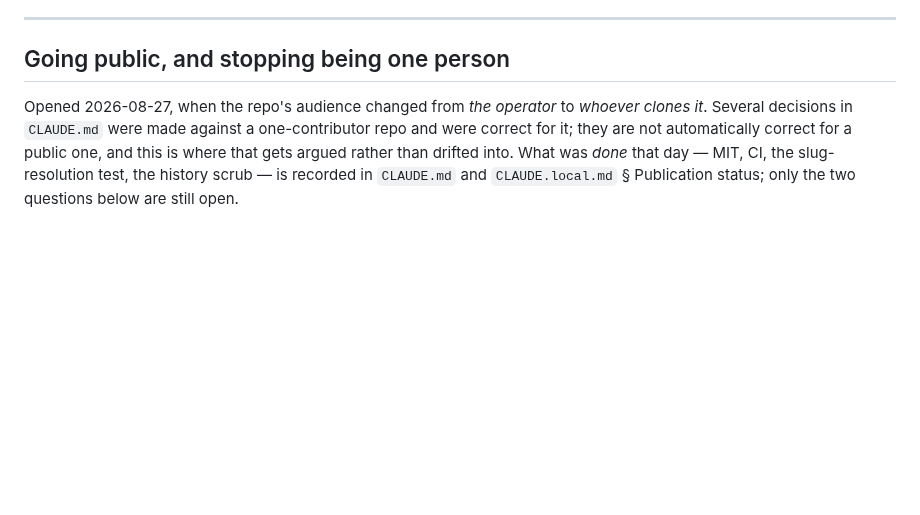
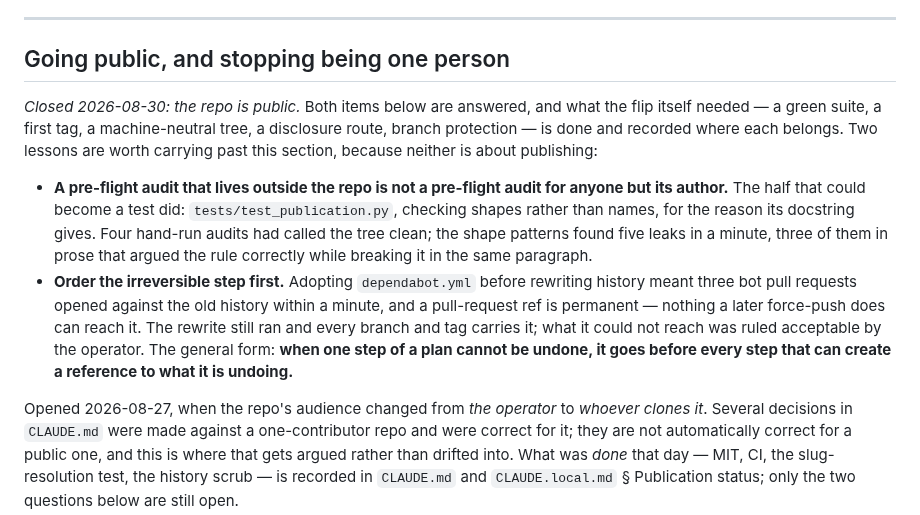
Before and after one commit to skyrowlabs/sky-boss, a Markdown page: docs/open.md, the part around the change. Drawn GitHub-style; blank space fills up the shorter version.

Commit message:
docs: close § Going public — the repo is public
Both items are answered and the flip is done. Two lessons recorded that
are not about publishing:

**A pre-flight audit living outside the repo is not one for anyone but
its author.** Four hand-run audits called the tree clean; the shape
patterns in `tests/test_publication.py` found five leaks in a minute,
three in prose that argued the rule correctly while breaking it in the
same paragraph.

**Order the irreversible step first.** `dependabot.yml` landed before the
history rewrite, three bot pull requests opened against the old history
within a minute, and a pull-request ref is permanent — nothing a later
force-push reaches. Generalised: when one step of a plan cannot be
undone, it goes before every step that can create a reference to what it
is undoing.

Co-Authored-By: Claude Opus 5 (1M context) <noreply@anthropic.com>
Claude-Session: https://claude.ai/code/session_013uMMiCtmaKMAjfTwqGm9ej

```diff
--- a/docs/open.md
+++ b/docs/open.md
@@ -388,6 +388,23 @@ budget-limiting function accurately.
 
 ## Going public, and stopping being one person
 
+*Closed 2026-08-30: the repo is public.* Both items below are answered, and what the flip itself
+needed — a green suite, a first tag, a machine-neutral tree, a disclosure route, branch protection —
+is done and recorded where each belongs. Two lessons are worth carrying past this section, because
+neither is about publishing:
+
+- **A pre-flight audit that lives outside the repo is not a pre-flight audit for anyone but its
+  author.** The half that could become a test did: `tests/test_publication.py`, checking shapes
+  rather than names, for the reason its docstring gives. Four hand-run audits had called the tree
+  clean; the shape patterns found five leaks in a minute, three of them in prose that argued the
+  rule correctly while breaking it in the same paragraph.
+- **Order the irreversible step first.** Adopting `dependabot.yml` before rewriting history meant
+  three bot pull requests opened against the old history within a minute, and a pull-request ref is
+  permanent — nothing a later force-push does can reach it. The rewrite still ran and every branch
+  and tag carries it; what it could not reach was ruled acceptable by the operator. The general
+  form: **when one step of a plan cannot be undone, it goes before every step that can create a
+  reference to what it is undoing.**
+
 Opened 2026-08-27, when the repo's audience changed from *the operator* to *whoever clones it*.
 Several decisions in `CLAUDE.md` were made against a one-contributor repo and were correct for it;
 they are not automatically correct for a public one, and this is where that gets argued rather
```
